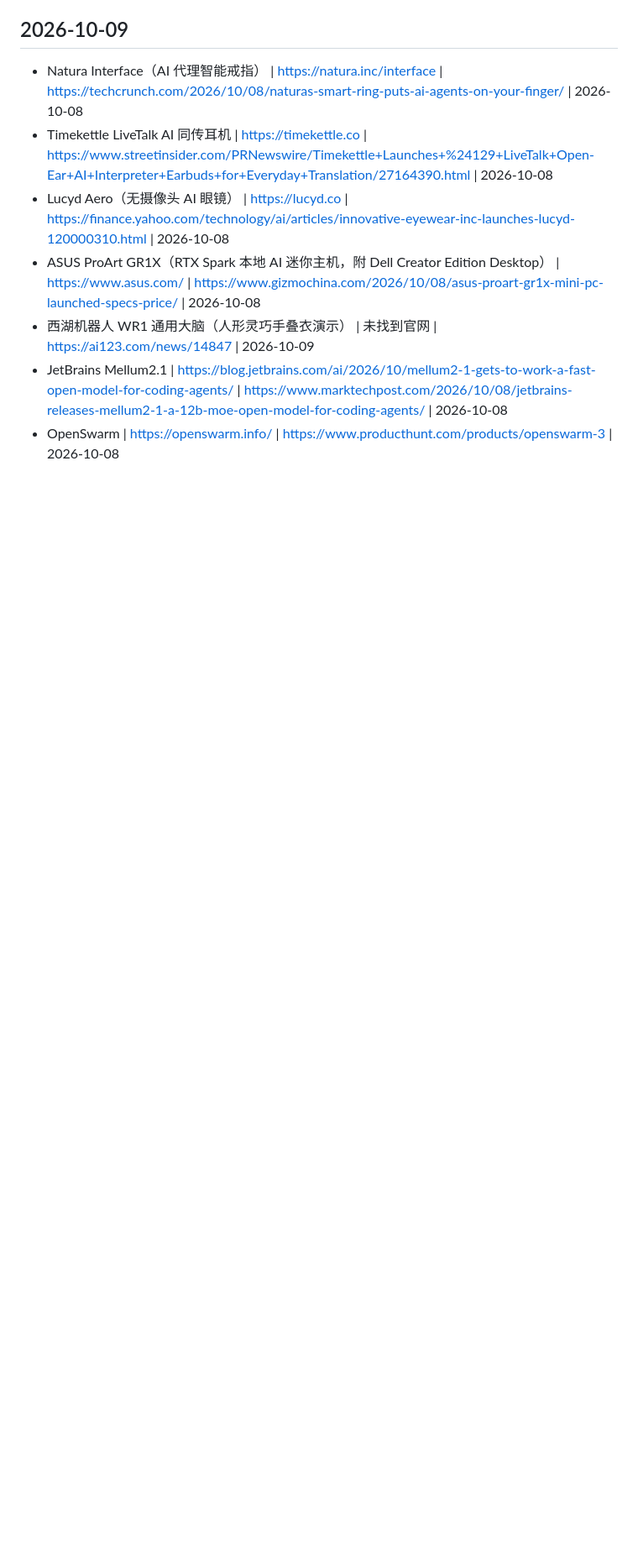
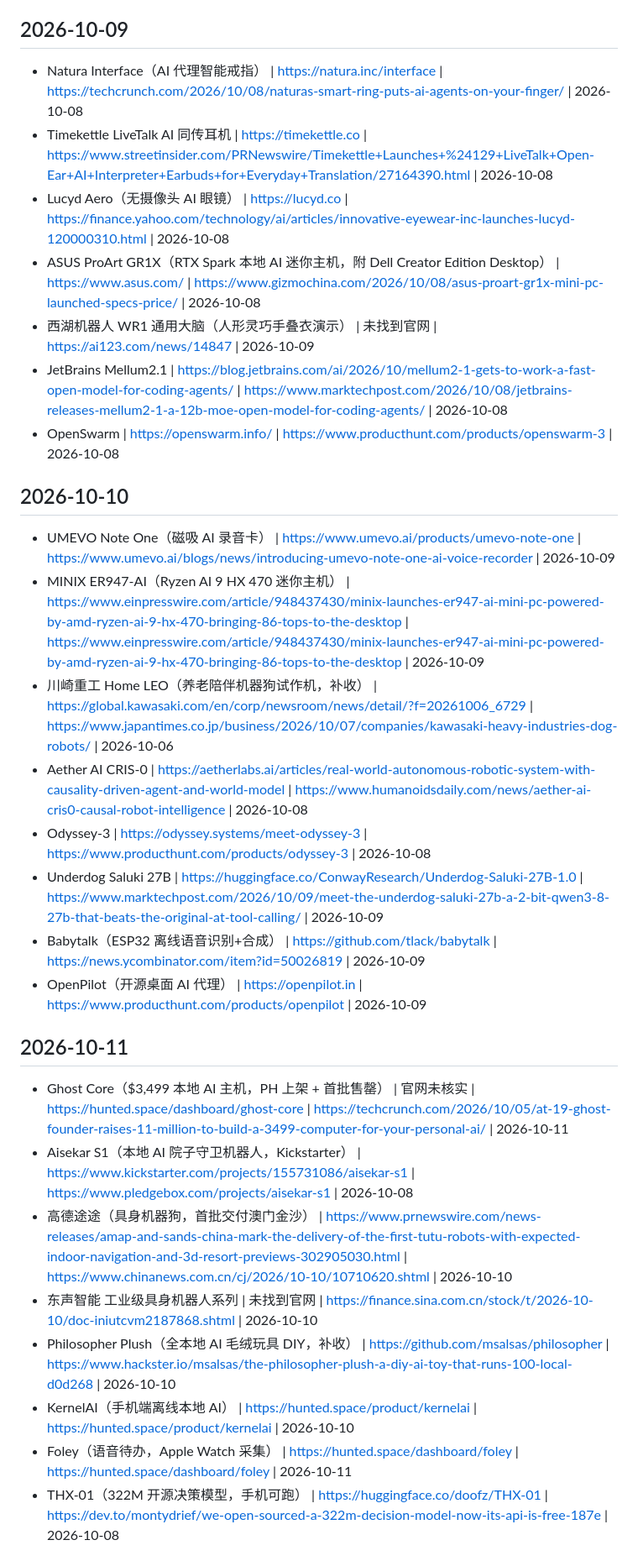
Before and after one commit to infometa/ai-voice-tech-monitor, a Markdown page: history.md, the part around one of its changes. Shown at 84% size. GitHub-like rendering; blank space fills up the shorter version.

```diff
--- a/history.md
+++ b/history.md
@@ -248,3 +248,24 @@
 - 西湖机器人 WR1 通用大脑（人形灵巧手叠衣演示） | 未找到官网 | https://ai123.com/news/14847 | 2026-10-09
 - JetBrains Mellum2.1 | https://blog.jetbrains.com/ai/2026/10/mellum2-1-gets-to-work-a-fast-open-model-for-coding-agents/ | https://www.marktechpost.com/2026/10/08/jetbrains-releases-mellum2-1-a-12b-moe-open-model-for-coding-agents/ | 2026-10-08
 - OpenSwarm | https://openswarm.info/ | https://www.producthunt.com/products/openswarm-3 | 2026-10-08
+
+## 2026-10-10
+- UMEVO Note One（磁吸 AI 录音卡） | https://www.umevo.ai/products/umevo-note-one | https://www.umevo.ai/blogs/news/introducing-umevo-note-one-ai-voice-recorder | 2026-10-09
+- MINIX ER947-AI（Ryzen AI 9 HX 470 迷你主机） | https://www.einpresswire.com/article/948437430/minix-launches-er947-ai-mini-pc-powered-by-amd-ryzen-ai-9-hx-470-bringing-86-tops-to-the-desktop | https://www.einpresswire.com/article/948437430/minix-launches-er947-ai-mini-pc-powered-by-amd-ryzen-ai-9-hx-470-bringing-86-tops-to-the-desktop | 2026-10-09
+- 川崎重工 Home LEO（养老陪伴机器狗试作机，补收） | https://global.kawasaki.com/en/corp/newsroom/news/detail/?f=20261006_6729 | https://www.japantimes.co.jp/business/2026/10/07/companies/kawasaki-heavy-industries-dog-robots/ | 2026-10-06
+- Aether AI CRIS-0 | https://aetherlabs.ai/articles/real-world-autonomous-robotic-system-with-causality-driven-agent-and-world-model | https://www.humanoidsdaily.com/news/aether-ai-cris0-causal-robot-intelligence | 2026-10-08
+- Odyssey-3 | https://odyssey.systems/meet-odyssey-3 | https://www.producthunt.com/products/odyssey-3 | 2026-10-08
+- Underdog Saluki 27B | https://huggingface.co/ConwayResearch/Underdog-Saluki-27B-1.0 | https://www.marktechpost.com/2026/10/09/meet-the-underdog-saluki-27b-a-2-bit-qwen3-8-27b-that-beats-the-original-at-tool-calling/ | 2026-10-09
+- Babytalk（ESP32 离线语音识别+合成） | https://github.com/tlack/babytalk | https://news.ycombinator.com/item?id=50026819 | 2026-10-09
+- OpenPilot（开源桌面 AI 代理） | https://openpilot.in | https://www.producthunt.com/products/openpilot | 2026-10-09
+
+## 2026-10-11
+- Ghost Core（$3,499 本地 AI 主机，PH 上架 + 首批售罄） | 官网未核实 | https://hunted.space/dashboard/ghost-core | https://techcrunch.com/2026/10/05/at-19-ghost-founder-raises-11-million-to-build-a-3499-computer-for-your-personal-ai/ | 2026-10-11
+- Aisekar S1（本地 AI 院子守卫机器人，Kickstarter） | https://www.kickstarter.com/projects/155731086/aisekar-s1 | https://www.pledgebox.com/projects/aisekar-s1 | 2026-10-08
+- 高德途途（具身机器狗，首批交付澳门金沙） | https://www.prnewswire.com/news-releases/amap-and-sands-china-mark-the-delivery-of-the-first-tutu-robots-with-expected-indoor-navigation-and-3d-resort-previews-302905030.html | https://www.chinanews.com.cn/cj/2026/10-10/10710620.shtml | 2026-10-10
+- 东声智能 工业级具身机器人系列 | 未找到官网 | https://finance.sina.com.cn/stock/t/2026-10-10/doc-iniutcvm2187868.shtml | 2026-10-10
+- Philosopher Plush（全本地 AI 毛绒玩具 DIY，补收） | https://github.com/msalsas/philosopher | https://www.hackster.io/msalsas/the-philosopher-plush-a-diy-ai-toy-that-runs-100-local-d0d268 | 2026-10-10
+- KernelAI（手机端离线本地 AI） | https://hunted.space/product/kernelai | https://hunted.space/product/kernelai | 2026-10-10
+- Foley（语音待办，Apple Watch 采集） | https://hunted.space/dashboard/foley | https://hunted.space/dashboard/foley | 2026-10-11
+- THX-01（322M 开源决策模型，手机可跑） | https://huggingface.co/doofz/THX-01 | https://dev.to/montydrief/we-open-sourced-a-322m-decision-model-now-its-api-is-free-187e | 2026-10-08
+
```
Also changed, not shown: other parts of history.md (+9 -0 lines).
